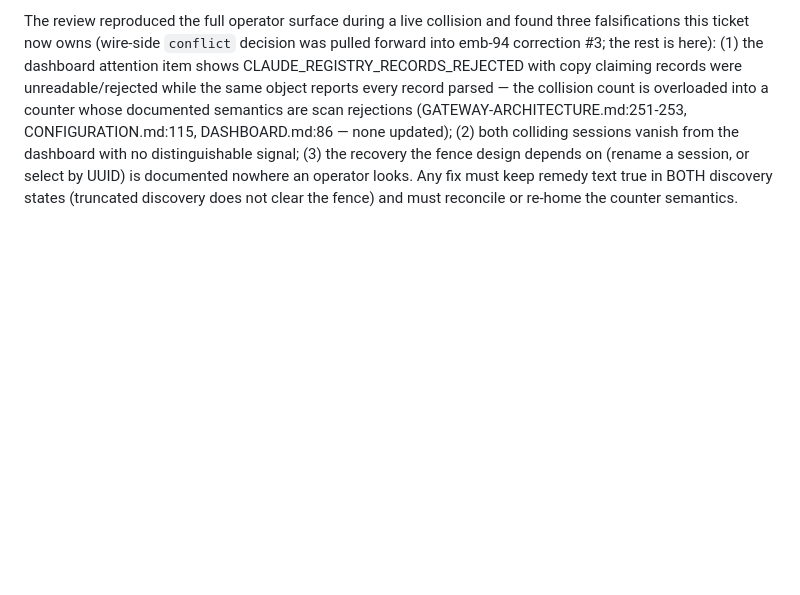
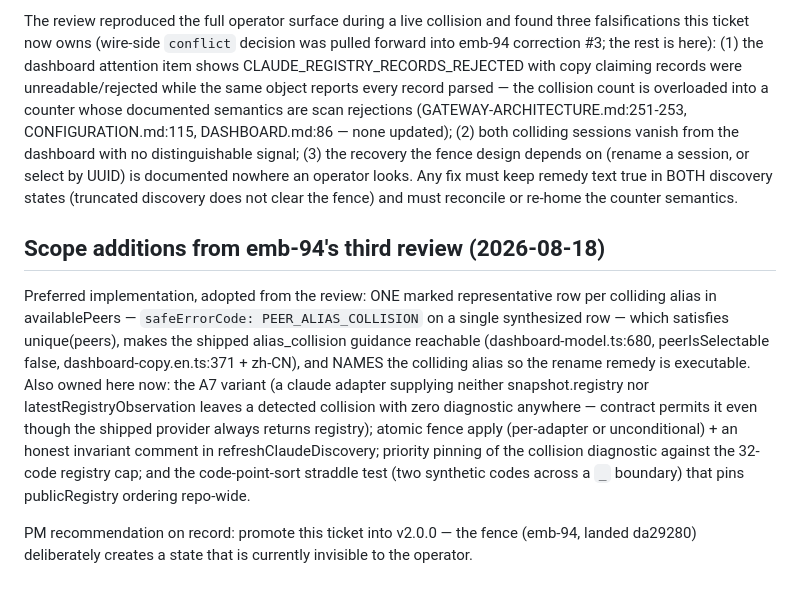
Before and after one commit to YuanpingSong/embassy, a Markdown page: pm/tickets/emb-96.md, the part around the change. Rendered like a GitHub page; blank space fills up the shorter version.

```diff
--- a/pm/tickets/emb-96.md
+++ b/pm/tickets/emb-96.md
@@ -70,3 +70,25 @@ or select by UUID) is documented nowhere an operator looks. Any fix must
 keep remedy text true in BOTH discovery states (truncated discovery does
 not clear the fence) and must reconcile or re-home the counter
 semantics.
+
+## Scope additions from emb-94's third review (2026-08-18)
+
+Preferred implementation, adopted from the review: ONE marked
+representative row per colliding alias in availablePeers —
+`safeErrorCode: PEER_ALIAS_COLLISION` on a single synthesized row —
+which satisfies unique(peers), makes the shipped alias_collision
+guidance reachable (dashboard-model.ts:680, peerIsSelectable false,
+dashboard-copy.en.ts:371 + zh-CN), and NAMES the colliding alias so the
+rename remedy is executable. Also owned here now: the A7 variant (a
+claude adapter supplying neither snapshot.registry nor
+latestRegistryObservation leaves a detected collision with zero
+diagnostic anywhere — contract permits it even though the shipped
+provider always returns registry); atomic fence apply (per-adapter or
+unconditional) + an honest invariant comment in refreshClaudeDiscovery;
+priority pinning of the collision diagnostic against the 32-code
+registry cap; and the code-point-sort straddle test (two synthetic codes
+across a `_` boundary) that pins publicRegistry ordering repo-wide.
+
+PM recommendation on record: promote this ticket into v2.0.0 — the
+fence (emb-94, landed da29280) deliberately creates a state that is
+currently invisible to the operator.
```
Also changed, not shown: pm/tickets/emb-94.md (+56 -1 lines).
